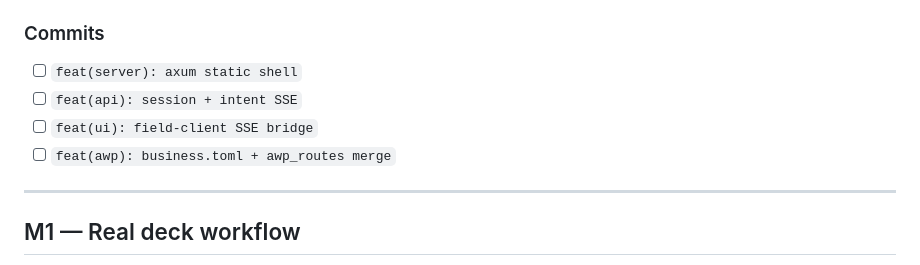
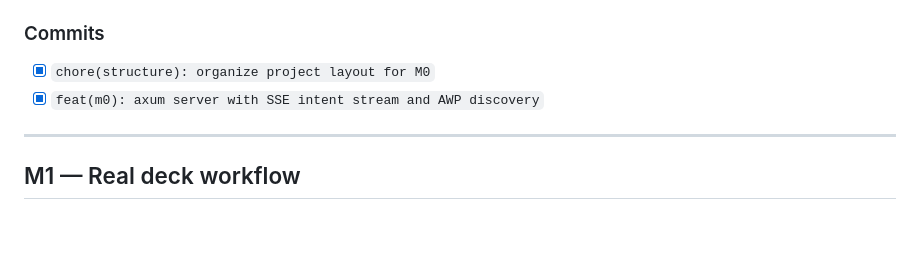
Before and after one commit to Jotham-Siror/zavora-os, a Markdown page: docs/IMPLEMENTATION_PLAN.md, the part around the change. Rendered like a GitHub page; blank space fills up the shorter version.

Commit message:
docs(plan): tick M0 implementation tasks

```diff
--- a/docs/IMPLEMENTATION_PLAN.md
+++ b/docs/IMPLEMENTATION_PLAN.md
@@ -69,10 +69,8 @@ Tick boxes as you complete work. Merge to `main` only after the milestone **vali
 
 ### Commits
 
-- [ ] `feat(server): axum static shell`
-- [ ] `feat(api): session + intent SSE`
-- [ ] `feat(ui): field-client SSE bridge`
-- [ ] `feat(awp): business.toml + awp_routes merge`
+- [x] `chore(structure): organize project layout for M0`
+- [x] `feat(m0): axum server with SSE intent stream and AWP discovery`
 
 ---
 
```
